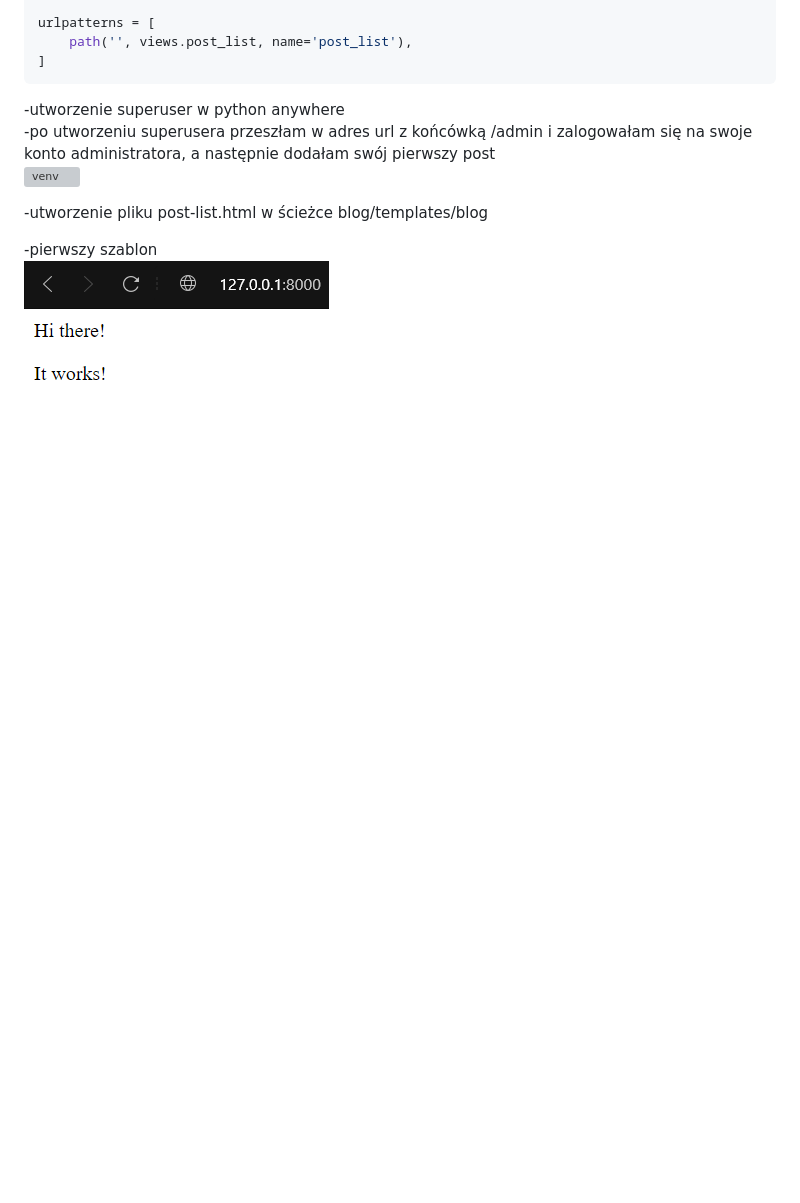
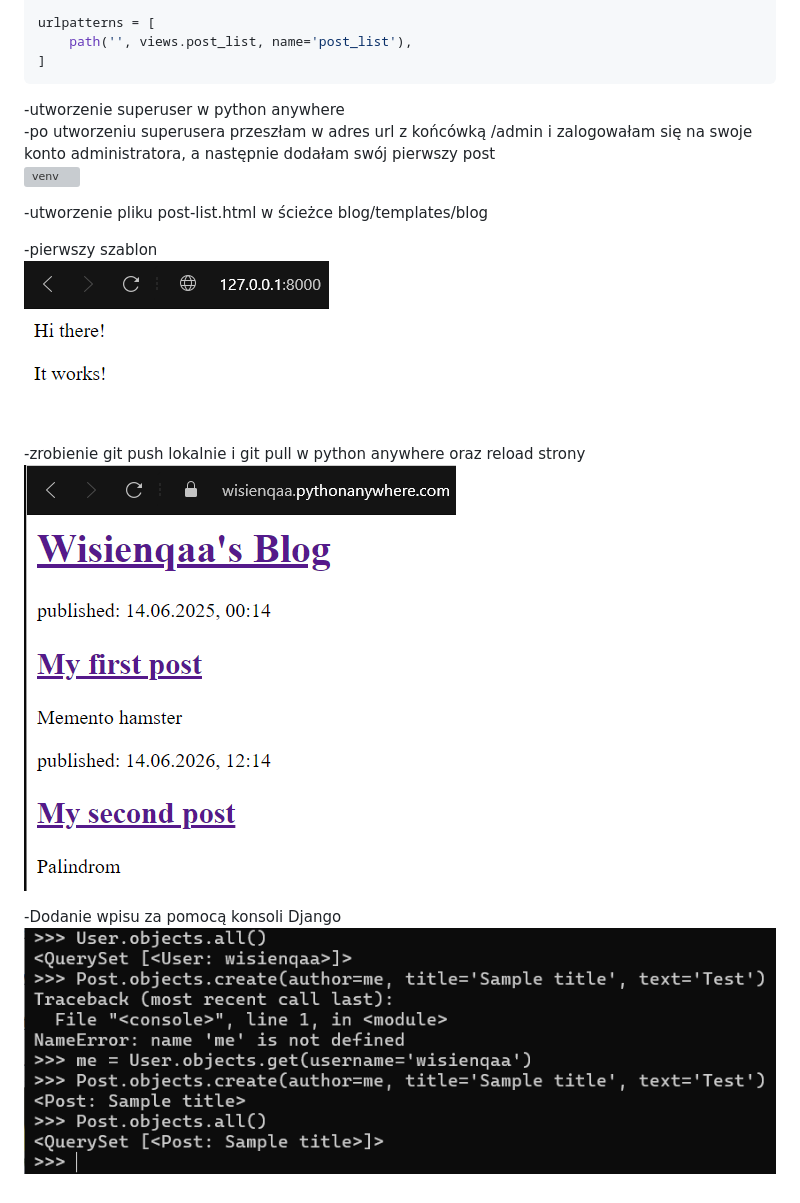
Before and after one commit to Wisienkaa/lab-integracja-systemow-wiszniewska, a Markdown page: utils/README.md, the part around the change. Rendered like a GitHub page; pictures changed too: utils/screen-shot-djangopost.png (added), utils/screen-shot-papage.png (added); blank space fills up the shorter version; grey boxes are pictures that could not be loaded.

```diff
--- a/utils/README.md
+++ b/utils/README.md
@@ -136,3 +136,9 @@ urlpatterns = [
 
 -pierwszy szablon
 ![venv](screen-shot-itworks.png)
+
+-zrobienie git push lokalnie i git pull w python anywhere oraz reload strony
+ ![venv](screen-shot-papage.png)
+
+-Dodanie wpisu za pomocą konsoli Django
+![venv](screen-shot-djangopost.png)
```
Also changed, not shown: 3 other files.
